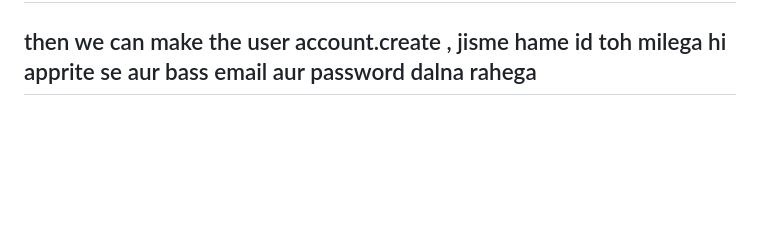
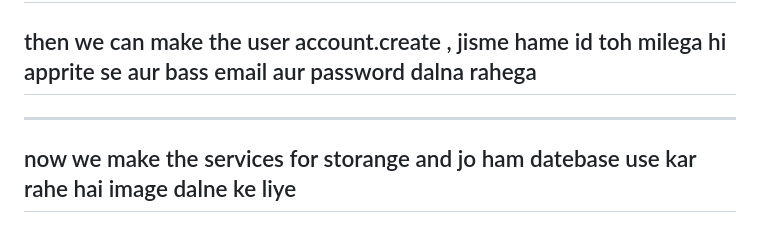
Before and after one commit to stomstunner/React, a Markdown page: 12MegaBlog/notes/tweetnotes.md, the part around the change. Drawn GitHub-style; blank space fills up the shorter version.

```diff
--- a/12MegaBlog/notes/tweetnotes.md
+++ b/12MegaBlog/notes/tweetnotes.md
@@ -131,3 +131,7 @@
 ## ham appwrite se client,accoutnt and id ko le aaynge aur fir client banayenge ek class jisme ham setendpoint and setproject me url and project id denge then ham uss client ki help se account banayenge jo ki ek class hi hoga
 
 ## then we can make the user account.create , jisme hame id toh milega hi apprite se aur bass email aur password dalna rahega
+
+----
+
+## now we make the services for storange and jo ham datebase use kar rahe hai image dalne ke liye
```
